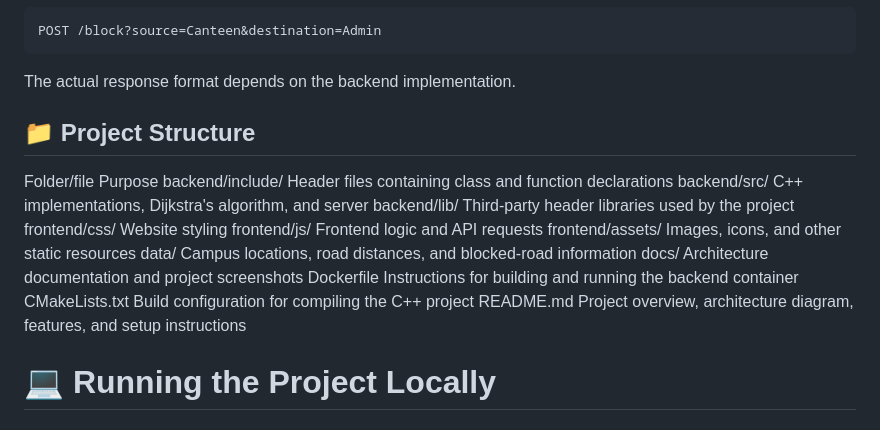
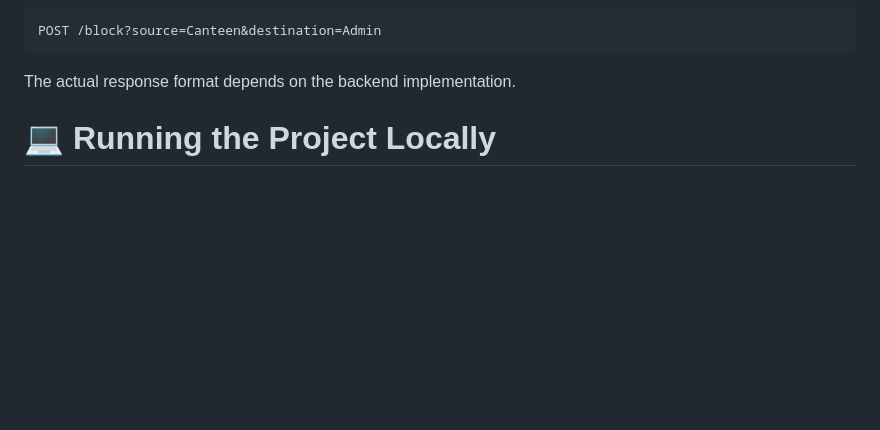
Before and after one commit to Divyaambre/CampusRouteOptimizer, a Markdown page: README.md, the part around the change. GitHub-like rendering; blank space fills up the shorter version.

Commit message:
Revise README for clarity and updates

```diff
--- a/README.md
+++ b/README.md
@@ -141,21 +141,6 @@ POST /block?source=Canteen&destination=Admin
 
 The actual response format depends on the backend implementation.
 
-## 📁 Project Structure
-
-Folder/file	Purpose
-backend/include/	Header files containing class and function declarations
-backend/src/	C++ implementations, Dijkstra's algorithm, and server
-backend/lib/	Third-party header libraries used by the project
-frontend/css/	Website styling
-frontend/js/	Frontend logic and API requests
-frontend/assets/	Images, icons, and other static resources
-data/	Campus locations, road distances, and blocked-road information
-docs/	Architecture documentation and project screenshots
-Dockerfile	Instructions for building and running the backend container
-CMakeLists.txt	Build configuration for compiling the C++ project
-README.md	Project overview, architecture diagram, features, and setup instructions
-
 
  # 💻 Running the Project Locally
 
```
